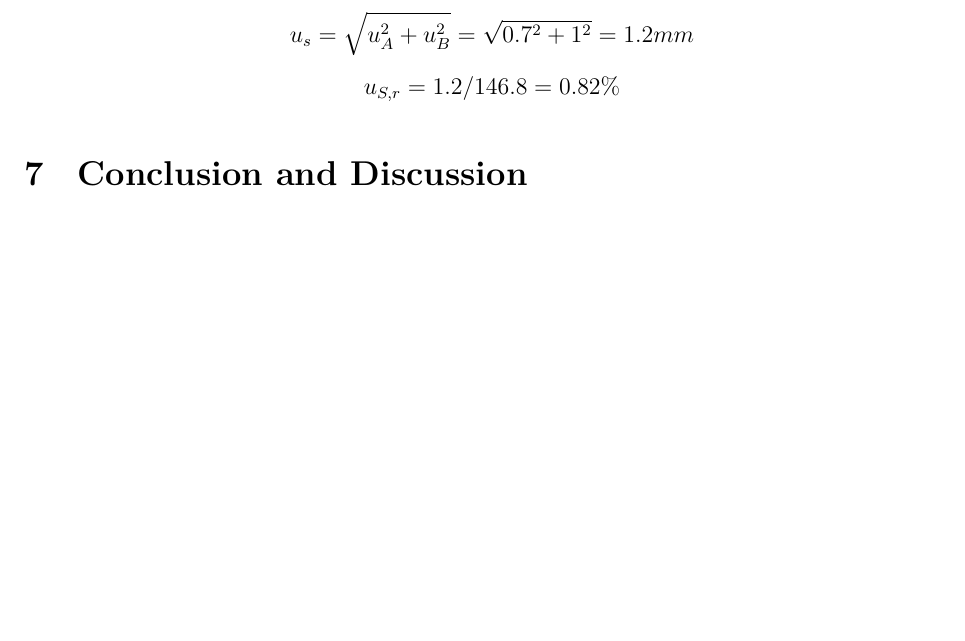
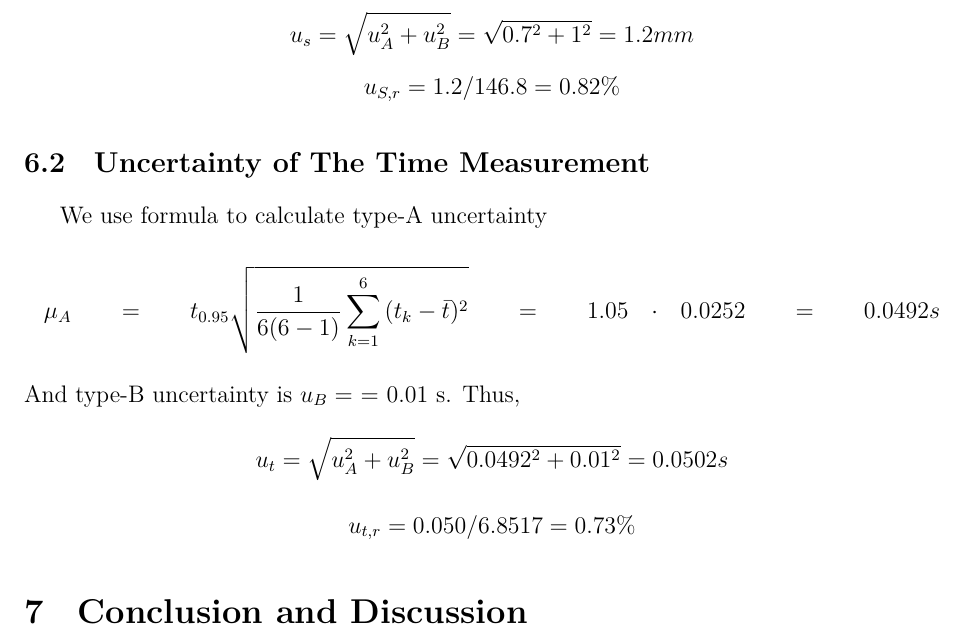
Before and after one commit to iamwrm/VP141_Report_Latex, a LaTeX document (p2ReportWR.tex, which reads part/6mua.tex): part of page 9 of 9, cut so that both start at the same text, the shorter picture padded with empty space. Compiled offline with XeLaTeX; a missing font is replaced by an installed copy or a similar font.

Commit message:
\subsection{Uncertainty of The Time Measurement}

```diff
--- a/part/6mua.tex
+++ b/part/6mua.tex
@@ -11,3 +11,13 @@ And type-B uncertainty is $u_B = $ = 1 mm. Thus,
 
 $$   u_s = \sqrt{u_A^2+u_B^2} = \sqrt{0.7^2+1^2} = 1.2 mm  $$
 $$   u_{S,r} = 1.2 / 146.8 = 0.82 \% $$
+
+\subsection{Uncertainty of The Time Measurement}
+We use formula to calculate type-A uncertainty
+\begin{multline*}
+ \mu_A = t_{0.95} \sqrt{\frac{1}{6(6-1)} \sum_{k=1}^6{(t_k-\bar{t})^2} } = 1.05
+ \cdot 0.0252 = 0.0492 s
+\end{multline*}
+And type-B uncertainty is $u_B = $ = 0.01 s. Thus,
+$$   u_t = \sqrt{u_A^2+u_B^2} = \sqrt{0.0492^2+0.01^2} =  0.0502 s $$
+$$   u_{t,r} = 0.050 / 6.8517= 0.73 \% $$
```
Also changed, not shown: 3 other files.
